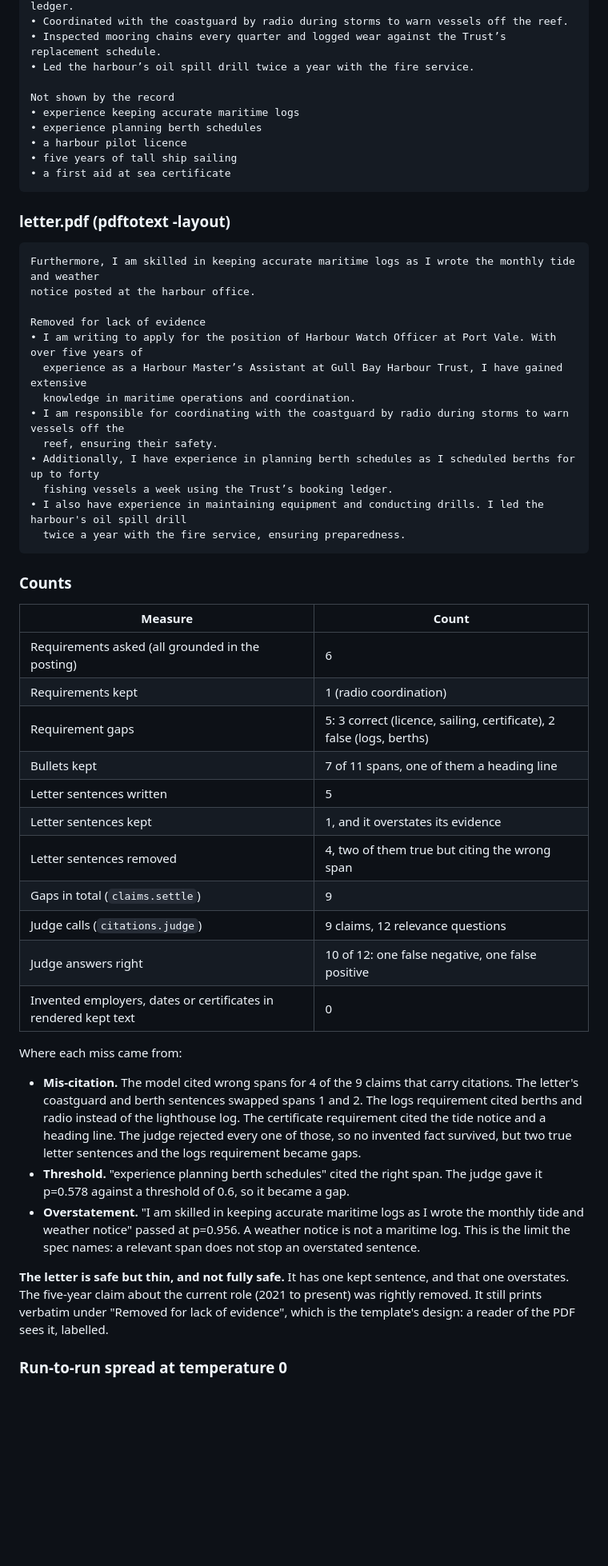
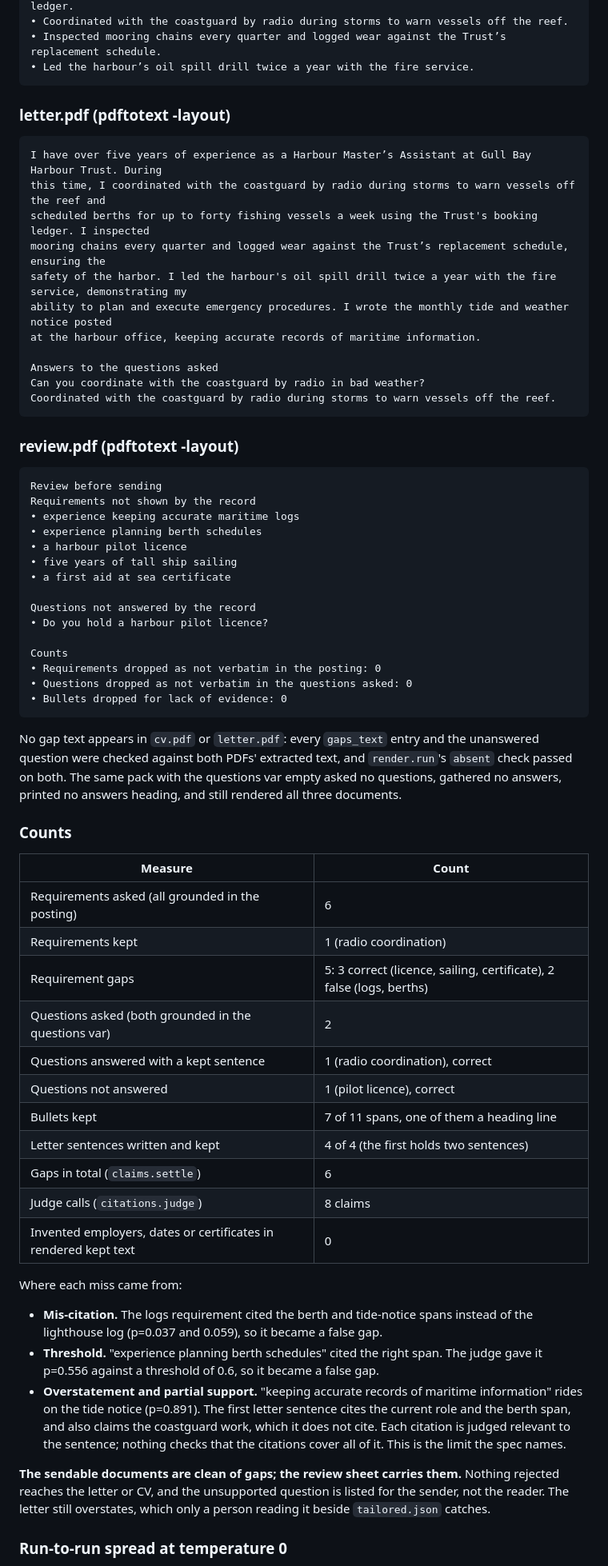
Before and after one commit to tunedev/atlas, a Markdown page: docs/notes/2026-09-27-epic-9.md, the part around one of its changes. Shown at 80% size. GitHub-like rendering; blank space fills up the shorter version.

````diff
--- a/docs/notes/2026-09-27-epic-9.md
+++ b/docs/notes/2026-09-27-epic-9.md
@@ -105,32 +117,48 @@ Selected work
 • Coordinated with the coastguard by radio during storms to warn vessels off the reef.
 • Inspected mooring chains every quarter and logged wear against the Trust’s replacement schedule.
 • Led the harbour’s oil spill drill twice a year with the fire service.
+```
 
-Not shown by the record
+### letter.pdf (pdftotext -layout)
+
+```
+I have over five years of experience as a Harbour Master’s Assistant at Gull Bay Harbour Trust. During
+this time, I coordinated with the coastguard by radio during storms to warn vessels off the reef and
+scheduled berths for up to forty fishing vessels a week using the Trust's booking ledger. I inspected
+mooring chains every quarter and logged wear against the Trust’s replacement schedule, ensuring the
+safety of the harbor. I led the harbour's oil spill drill twice a year with the fire service, demonstrating my
+ability to plan and execute emergency procedures. I wrote the monthly tide and weather notice posted
+at the harbour office, keeping accurate records of maritime information.
+
+Answers to the questions asked
+Can you coordinate with the coastguard by radio in bad weather?
+Coordinated with the coastguard by radio during storms to warn vessels off the reef.
+```
+
+### review.pdf (pdftotext -layout)
+
+```
+Review before sending
+Requirements not shown by the record
 • experience keeping accurate maritime logs
 • experience planning berth schedules
 • a harbour pilot licence
 • five years of tall ship sailing
 • a first aid at sea certificate
+
+Questions not answered by the record
+• Do you hold a harbour pilot licence?
+
+Counts
+• Requirements dropped as not verbatim in the posting: 0
+• Questions dropped as not verbatim in the questions asked: 0
+• Bullets dropped for lack of evidence: 0
 ```
 
-### letter.pdf (pdftotext -layout)
-
-```
-Furthermore, I am skilled in keeping accurate maritime logs as I wrote the monthly tide and weather
-notice posted at the harbour office.
-
-Removed for lack of evidence
-• I am writing to apply for the position of Harbour Watch Officer at Port Vale. With over five years of
-  experience as a Harbour Master’s Assistant at Gull Bay Harbour Trust, I have gained extensive
-  knowledge in maritime operations and coordination.
-• I am responsible for coordinating with the coastguard by radio during storms to warn vessels off the
-  reef, ensuring their safety.
-• Additionally, I have experience in planning berth schedules as I scheduled berths for up to forty
-  fishing vessels a week using the Trust’s booking ledger.
-• I also have experience in maintaining equipment and conducting drills. I led the harbour's oil spill drill
-  twice a year with the fire service, ensuring preparedness.
-```
+No gap text appears in `cv.pdf` or `letter.pdf`: every `gaps_text` entry and the unanswered
+question were checked against both PDFs' extracted text, and `render.run`'s `absent` check
+passed on both. The same pack with the questions var empty asked no questions, gathered no
+answers, printed no answers heading, and still rendered all three documents.
 
 ### Counts
 
@@ -139,32 +167,30 @@ Removed for lack of evidence
 | Requirements asked (all grounded in the posting) | 6 |
 | Requirements kept | 1 (radio coordination) |
 | Requirement gaps | 5: 3 correct (licence, sailing, certificate), 2 false (logs, berths) |
+| Questions asked (both grounded in the questions var) | 2 |
+| Questions answered with a kept sentence | 1 (radio coordination), correct |
+| Questions not answered | 1 (pilot licence), correct |
 | Bullets kept | 7 of 11 spans, one of them a heading line |
-| Letter sentences written | 5 |
-| Letter sentences kept | 1, and it overstates its evidence |
-| Letter sentences removed | 4, two of them true but citing the wrong span |
-| Gaps in total (`claims.settle`) | 9 |
-| Judge calls (`citations.judge`) | 9 claims, 12 relevance questions |
-| Judge answers right | 10 of 12: one false negative, one false positive |
+| Letter sentences written and kept | 4 of 4 (the first holds two sentences) |
+| Gaps in total (`claims.settle`) | 6 |
+| Judge calls (`citations.judge`) | 8 claims |
 | Invented employers, dates or certificates in rendered kept text | 0 |
 
 Where each miss came from:
 
-- **Mis-citation.** The model cited wrong spans for 4 of the 9 claims that carry citations.
-  The letter's coastguard and berth sentences swapped spans 1 and 2. The logs requirement cited
-  berths and radio instead of the lighthouse log. The certificate requirement cited the tide
-  notice and a heading line. The judge rejected every one of those, so no invented fact
-  survived, but two true letter sentences and the logs requirement became gaps.
+- **Mis-citation.** The logs requirement cited the berth and tide-notice spans instead of the
+  lighthouse log (p=0.037 and 0.059), so it became a false gap.
 - **Threshold.** "experience planning berth schedules" cited the right span. The judge gave it
-  p=0.578 against a threshold of 0.6, so it became a gap.
-- **Overstatement.** "I am skilled in keeping accurate maritime logs as I wrote the monthly
-  tide and weather notice" passed at p=0.956. A weather notice is not a maritime log. This is
-  the limit the spec names: a relevant span does not stop an overstated sentence.
+  p=0.556 against a threshold of 0.6, so it became a false gap.
+- **Overstatement and partial support.** "keeping accurate records of maritime information"
+  rides on the tide notice (p=0.891). The first letter sentence cites the current role and the
+  berth span, and also claims the coastguard work, which it does not cite. Each citation is
+  judged relevant to the sentence; nothing checks that the citations cover all of it. This is
+  the limit the spec names.
 
-**The letter is safe but thin, and not fully safe.** It has one kept sentence, and that one
-overstates. The five-year claim about the current role (2021 to present) was rightly removed.
-It still prints verbatim under "Removed for lack of evidence", which is the template's design:
-a reader of the PDF sees it, labelled.
+**The sendable documents are clean of gaps; the review sheet carries them.** Nothing rejected
+reaches the letter or CV, and the unsupported question is listed for the sender, not the reader.
+The letter still overstates, which only a person reading it beside `tailored.json` catches.
 
 ### Run-to-run spread at temperature 0
 
````
Also changed, not shown: other parts of docs/notes/2026-09-27-epic-9.md (+47 -19 lines), docs/specs/2026-09-27-epic-9-tailoring.md (+28 -21 lines).
